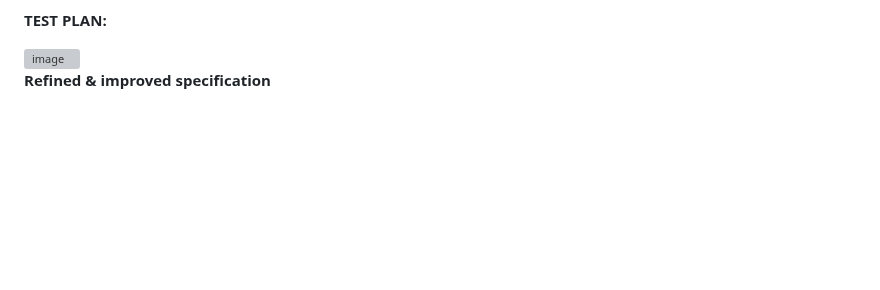
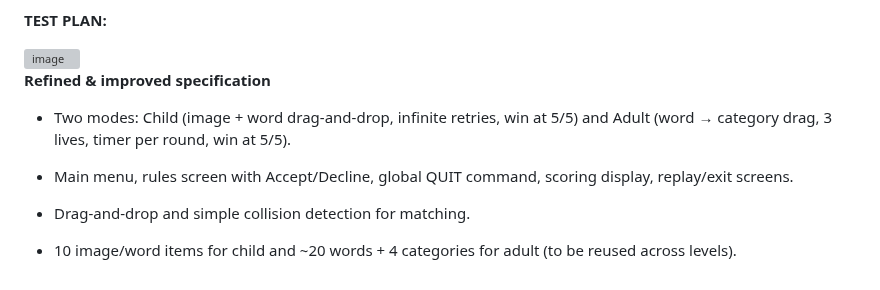
Before and after one commit to Dacres0/Software-Engineering-Match-, a Markdown page: README.md, the part around the change. GitHub-like rendering; blank space fills up the shorter version; grey boxes are pictures that could not be loaded.

Commit message:
Update README with game modes and features
Added details about game modes, menu, and features.

```diff
--- a/README.md
+++ b/README.md
@@ -349,3 +349,11 @@ We will begin by working in short sprints, so we can begin on the foundation for
 
 
 **Refined & improved specification**
+
+- Two modes: Child (image + word drag-and-drop, infinite retries, win at 5/5) and Adult (word → category drag, 3 lives, timer per round, win at 5/5).
+
+- Main menu, rules screen with Accept/Decline, global QUIT command, scoring display, replay/exit screens.
+
+- Drag-and-drop and simple collision detection for matching.
+
+- 10 image/word items for child and ~20 words + 4 categories for adult (to be reused across levels).
```
